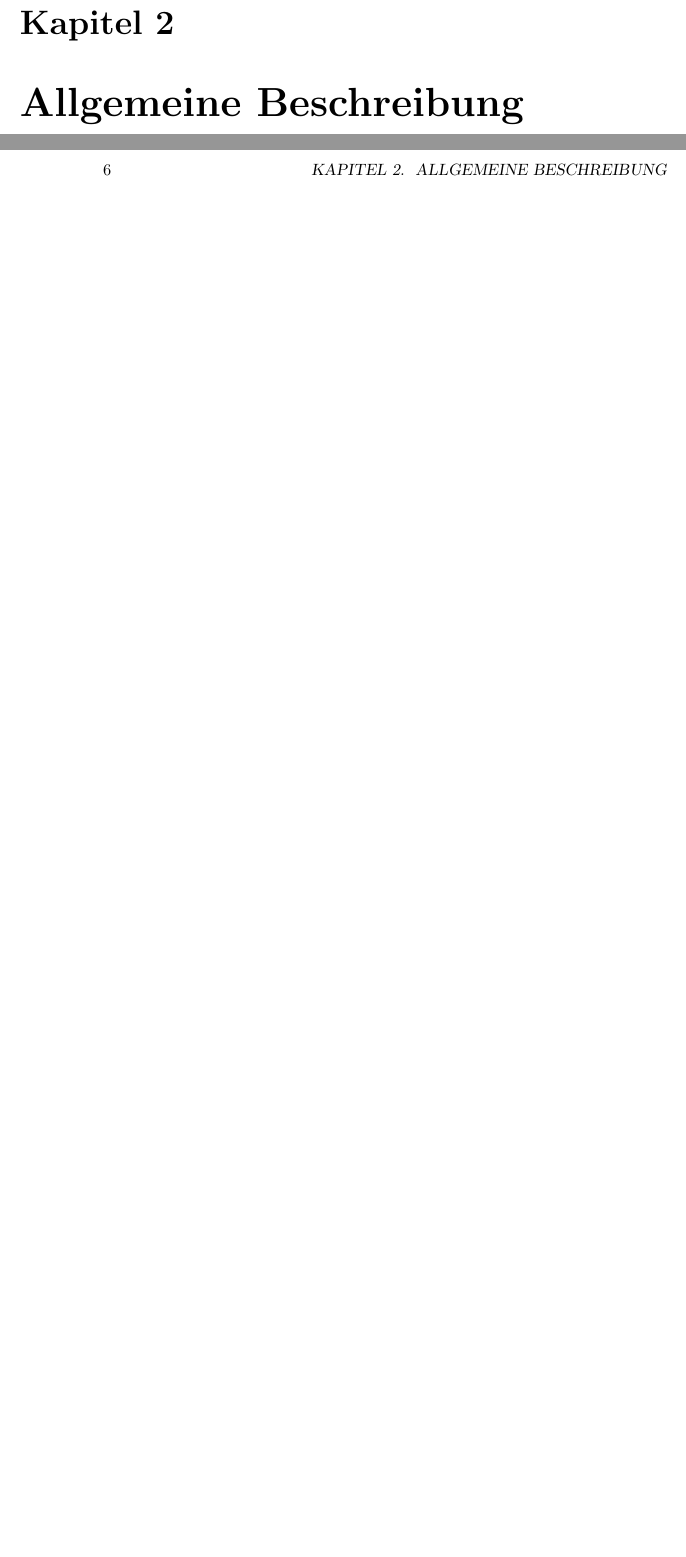
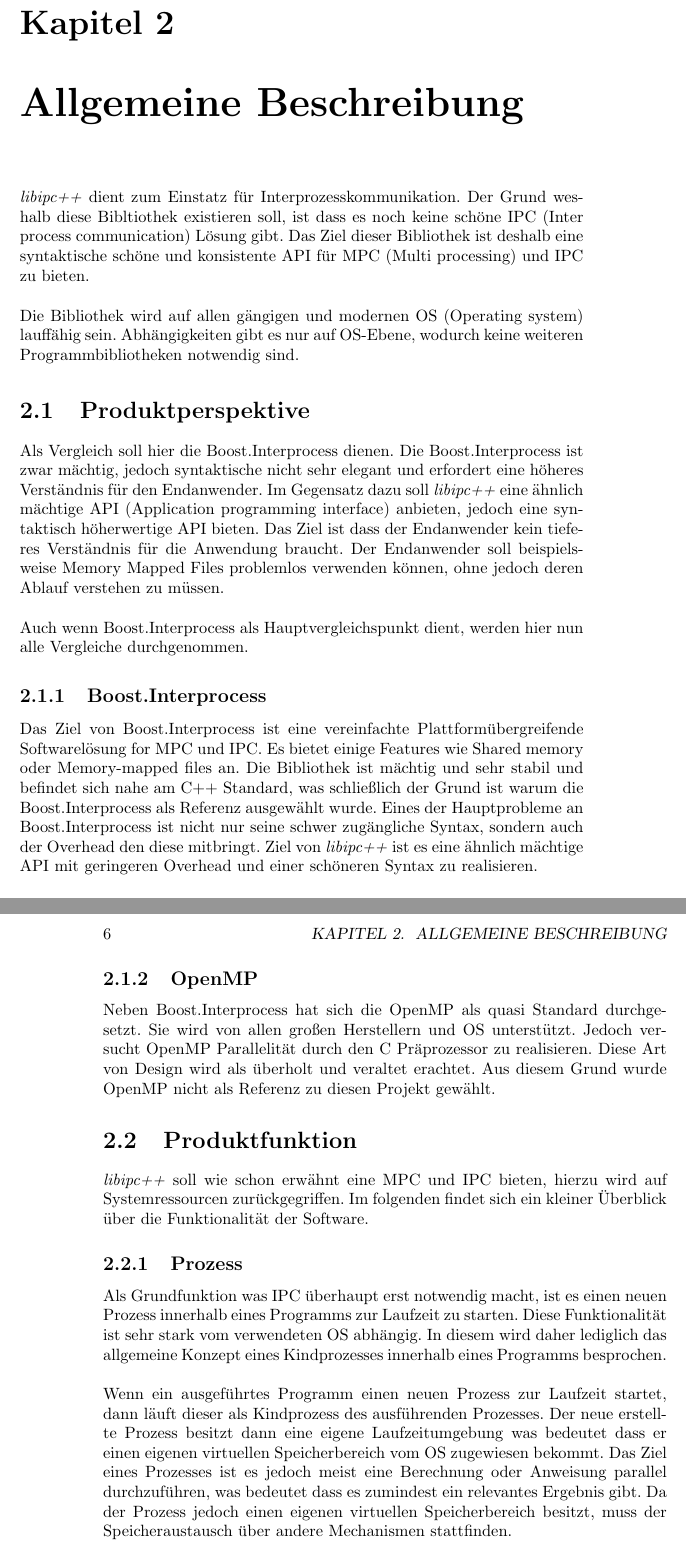
Before and after one commit to chronos38/libipc-, a LaTeX book (Doc/SRS/srs.tex): two parts of pages 9 and 10 of 14, joined at a grey line, cut so that both start at the same text, the shorter picture padded with empty space. Compiled offline with pdfLaTeX.

Commit message:
SRS update

```diff
--- a/Doc/SRS/srs.tex
+++ b/Doc/SRS/srs.tex
@@ -105,3 +117,26 @@ Kanban Board & \href{https://waffle.io/chronos38/libipc-}{GitHub - Waffle Kanban
 \end{center}
 
 \chapter{Allgemeine Beschreibung}
+\textit{libipc++} dient zum Einstatz für Interprozesskommunikation. Der Grund weshalb diese Bibltiothek existieren soll, ist dass es noch keine schöne IPC (Inter process communication) Lösung gibt. Das Ziel dieser Bibliothek ist deshalb eine syntaktische schöne und konsistente API für MPC (Multi processing) und IPC zu bieten.\newline
+
+\noindent Die Bibliothek wird auf allen gängigen und modernen OS (Operating system) lauffähig sein. Abhängigkeiten gibt es nur auf OS-Ebene, wodurch keine weiteren Programmbibliotheken notwendig sind.
+
+\section{Produktperspektive}
+Als Vergleich soll hier die Boost.Interprocess dienen. Die Boost.Interprocess ist zwar mächtig, jedoch syntaktische nicht sehr elegant und erfordert eine höheres Verständnis für den Endanwender. Im Gegensatz dazu soll \textit{libipc++} eine ähnlich mächtige API (Application programming interface) anbieten, jedoch eine syntaktisch höherwertige API bieten. Das Ziel ist dass der Endanwender kein tieferes Verständnis für die Anwendung braucht. Der Endanwender soll beispielsweise Memory Mapped Files problemlos verwenden können, ohne jedoch deren Ablauf verstehen zu müssen.\newline
+
+\noindent Auch wenn Boost.Interprocess als Hauptvergleichspunkt dient, werden hier nun alle Vergleiche durchgenommen.
+
+\subsection{Boost.Interprocess}
+Das Ziel von Boost.Interprocess ist eine vereinfachte Plattformübergreifende Softwarelösung for MPC und IPC. Es bietet einige Features wie Shared memory oder Memory-mapped files an. Die Bibliothek ist mächtig und sehr stabil und befindet sich nahe am C++ Standard, was schließlich der Grund ist warum die Boost.Interprocess als Referenz ausgewählt wurde.
+Eines der Hauptprobleme an Boost.Interprocess ist nicht nur seine schwer zugängliche Syntax, sondern auch der Overhead den diese mitbringt. Ziel von \textit{libipc++} ist es eine ähnlich mächtige API mit geringeren Overhead und einer schöneren Syntax zu realisieren.
+
+\subsection{OpenMP}
+Neben Boost.Interprocess hat sich die OpenMP als quasi Standard durchgesetzt. Sie wird von allen großen Herstellern und OS unterstützt. Jedoch versucht OpenMP Parallelität durch den C Präprozessor zu realisieren. Diese Art von Design wird als überholt und veraltet erachtet. Aus diesem Grund wurde OpenMP nicht als Referenz zu diesen Projekt gewählt.
+
+\section{Produktfunktion}
+\textit{libipc++} soll wie schon erwähnt eine MPC und IPC bieten, hierzu wird auf Systemressourcen zurückgegriffen. Im folgenden findet sich ein kleiner Überblick über die Funktionalität der Software.
+
+\subsection{Prozess}
+Als Grundfunktion was IPC überhaupt erst notwendig macht, ist es einen neuen Prozess innerhalb eines Programms zur Laufzeit zu starten. Diese Funktionalität ist sehr stark vom verwendeten OS abhängig. In diesem wird daher lediglich das allgemeine Konzept eines Kindprozesses innerhalb eines Programms besprochen.\newline
+
+\noindent Wenn ein ausgeführtes Programm einen neuen Prozess zur Laufzeit startet, dann läuft dieser als Kindprozess des ausführenden Prozesses. Der neue erstellte Prozess besitzt dann eine eigene Laufzeitumgebung was bedeutet dass er einen eigenen virtuellen Speicherbereich vom OS zugewiesen bekommt. Das Ziel eines Prozesses ist es jedoch meist eine Berechnung oder Anweisung parallel durchzuführen, was bedeutet dass es zumindest ein relevantes Ergebnis gibt. Da der Prozess jedoch einen eigenen virtuellen Speicherbereich besitzt, muss der Speicheraustausch über andere Mechanismen stattfinden.
```
Also changed, not shown: Doc/SRS/srs.pdf, Doc/SRS/srs.tex (24 more changed lines).
